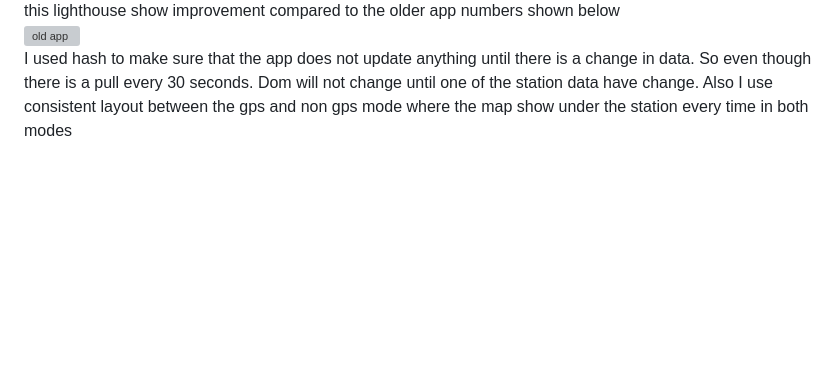
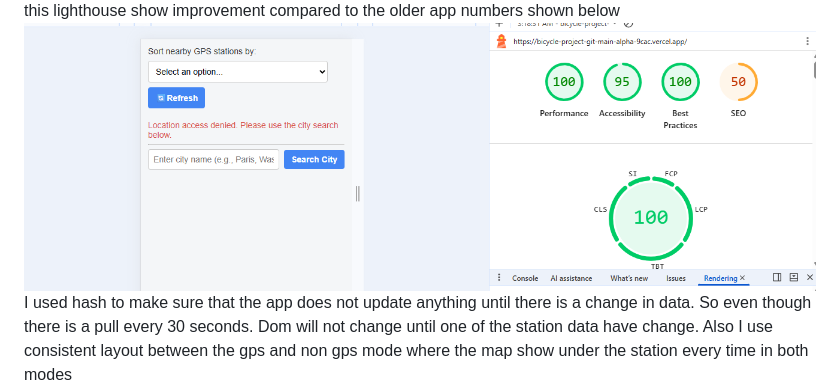
Before and after one commit to abdullahqs/bicycle-project, a Markdown page: Readme.md, the part around the change. Drawn GitHub-style; blank space fills up the shorter version; grey boxes are pictures that could not be loaded.

Commit message:
picture added for oldapp to fix

```diff
--- a/Readme.md
+++ b/Readme.md
@@ -29,7 +29,7 @@ I use lighthouse to check how the app is performing and the app has 100% perform
 ![desktop](./accessiblity-desktop.png)
 ![Performance Screen](./mobile-performance.PNG) <br>
 this lighthouse show improvement compared to the older app numbers shown below<br>
-![old app](./old-app.PNG) <br>
+![old app](./old-app.png) <br>
 I used hash to make sure that the app does not update anything until there is a change in data. So even though there is a pull every 30 seconds. Dom will not change until one of the station data have change. Also I use consistent layout between the gps and non gps mode where the map show under the station every time in both modes <br>
 The video show the old app in action before updating
 [![Watch the App Demo](thumbnail.png)](./Recording_app.mp4) <br>
```
